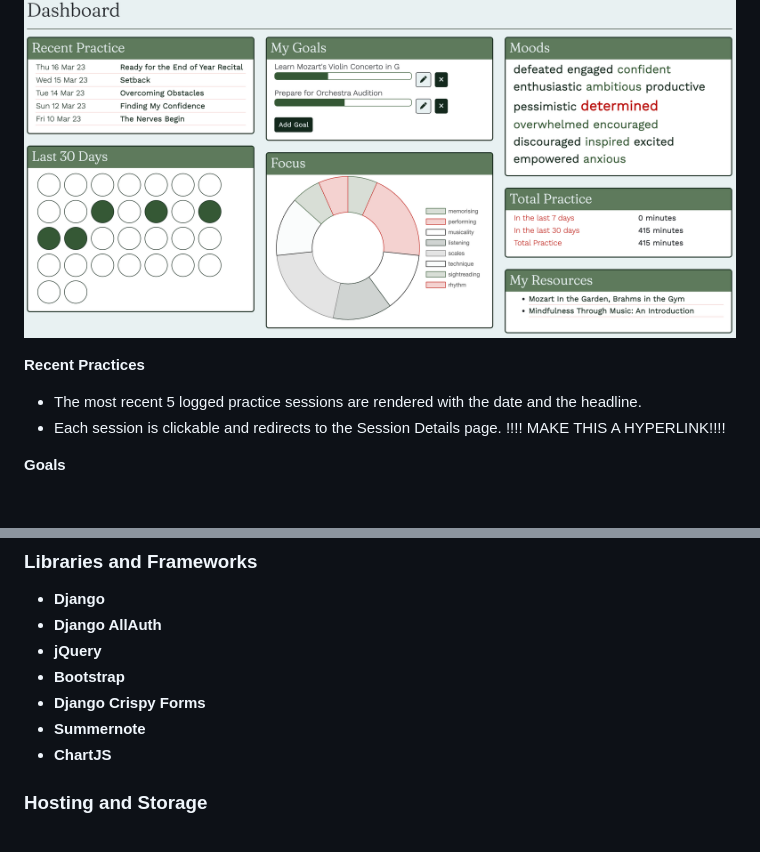
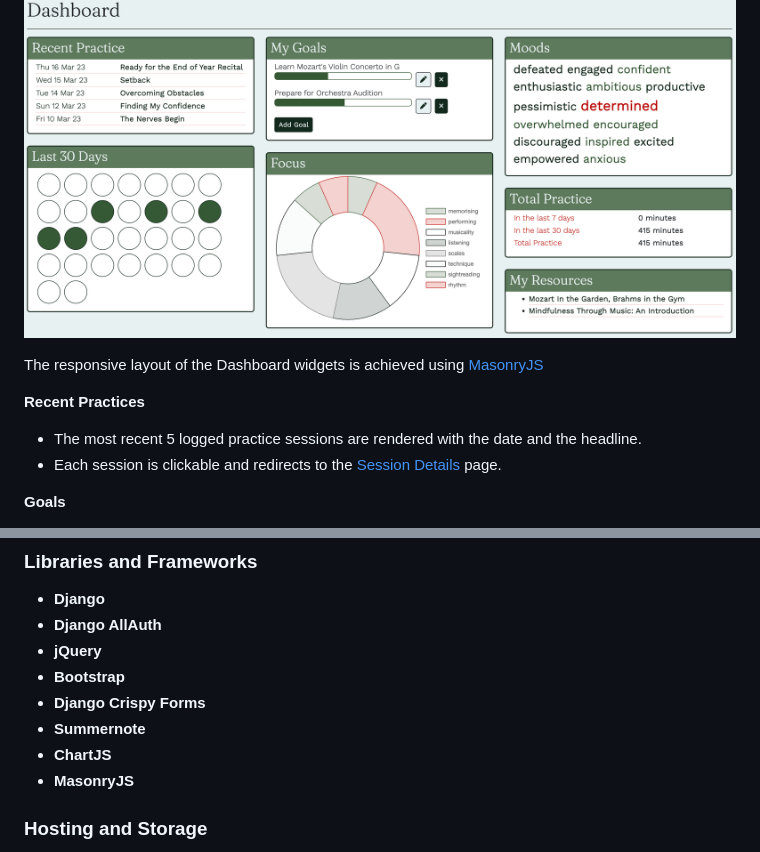
Before and after one commit to denham-ed/rescala, a Markdown page: README.md, 2 parts joined by grey strips. GitHub-like rendering; blank space fills up the shorter version.

```diff
--- a/README.md
+++ b/README.md
@@ -142,9 +141,11 @@ The dashboard allows a logged-in user to view aggregated statistics about their
 
 ![Dashboard Page](documentation/images/dashboard.png)
 
+The responsive layout of the Dashboard widgets is achieved using [MasonryJS](https://masonry.desandro.com/ 'Link to MasonryJS')
+
 **Recent Practices**
 - The most recent 5 logged practice sessions are rendered with the date and the headline.
-- Each session is clickable and redirects to the Session Details page. !!!! MAKE THIS A HYPERLINK!!!!
+- Each session is clickable and redirects to the [Session Details ](#session-details) page.
 
 **Goals**
 - Users can add long term goals, which can be updated and tracked.
@@ -233,6 +258,7 @@ The resources page allows all users to view Rescala's collection of artices on p
  - **Django Crispy Forms**
  - **Summernote**
  - **ChartJS**
+ - **MasonryJS**
 
 ### Hosting and Storage
  - **Cloudinary**
```
Also changed, not shown: other parts of README.md (+24 -1 lines), documentation/images/delete_modal.png (added), documentation/images/edit-practice.png (added), documentation/images/session.png (added), documentation/images/session_buttons.png (added).
